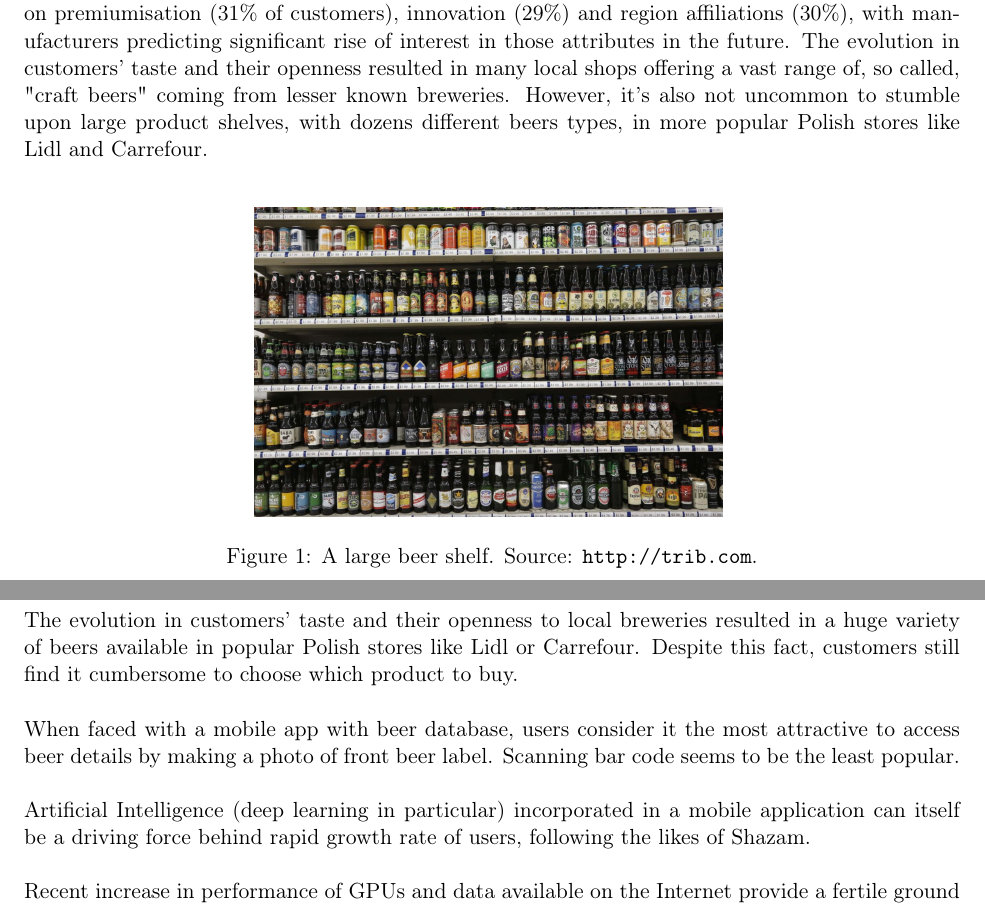
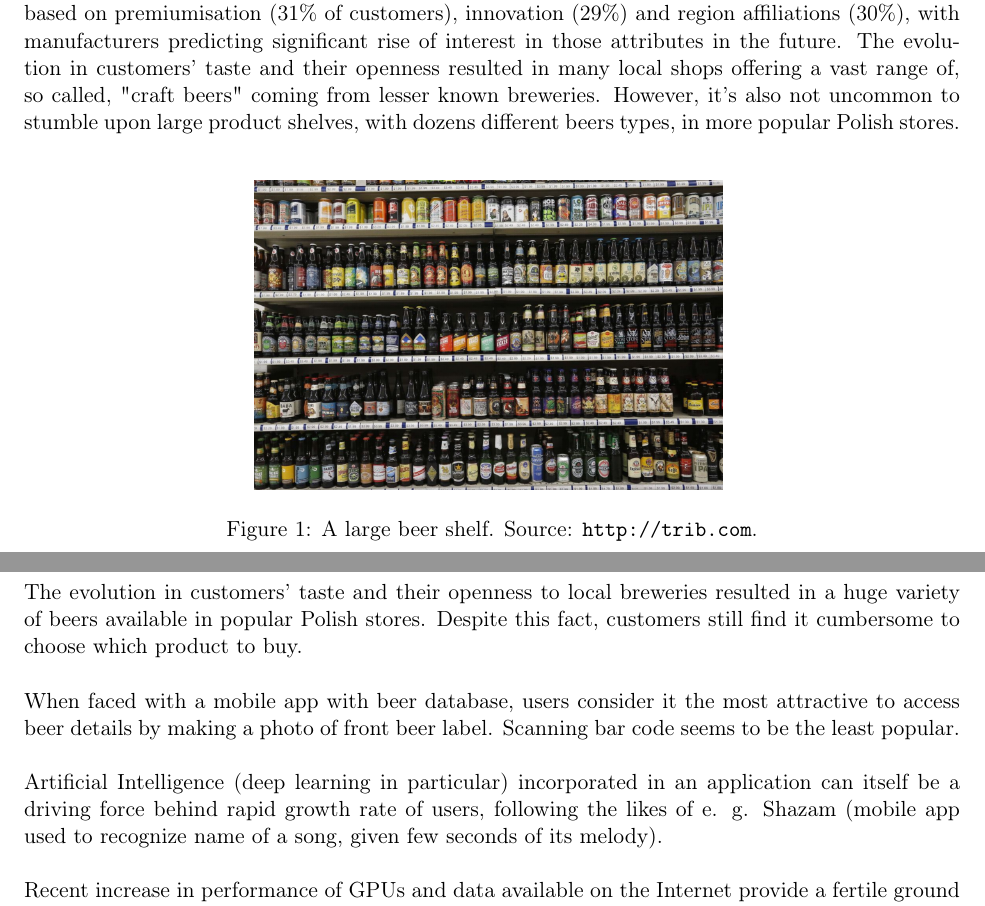
Before and after one commit to matdziu/Engineering-Thesis, a LaTeX thesis (thesis.tex): two parts of pages 2 and 28 of 30, joined at a grey line, cut so that both start at the same text. Compiled offline with pdfLaTeX.

Commit message:
Got rid of names of stores and explained what Shazam is

```diff
--- a/thesis.tex
+++ b/thesis.tex
@@ -19,7 +19,7 @@
 \setcounter{page}{1}
 
 \section{Problem definition} \label{problem_definition}
-Report on the alcoholic beverages market in Poland, performed by audit company KPMG \cite{kpmg_alco}, claims, that in 2013, Poles spent 41.1 billion zlotys on alcohol, with beer being a large portion of that amount (47\%). The report also states that, as of 2014, Polish customers choose beers based on premiumisation (31\% of customers), innovation (29\%) and region affiliations (30\%), with manufacturers predicting significant rise of interest in those attributes in the future. The evolution in customers' taste and their openness resulted in many local shops offering a vast range of, so called, "craft beers" coming from lesser known breweries. However, it's also not uncommon to stumble upon large product shelves, with dozens different beers types, in more popular Polish stores like Lidl and Carrefour.\\
+Report on the alcoholic beverages market in Poland, performed by audit company KPMG \cite{kpmg_alco}, claims, that in 2013, Poles spent 41.1 billion zlotys on alcohol, with beer being a large portion of that amount (47\%). The report also states that, as of 2014, Polish customers choose beers based on premiumisation (31\% of customers), innovation (29\%) and region affiliations (30\%), with manufacturers predicting significant rise of interest in those attributes in the future. The evolution in customers' taste and their openness resulted in many local shops offering a vast range of, so called, "craft beers" coming from lesser known breweries. However, it's also not uncommon to stumble upon large product shelves, with dozens different beers types, in more popular Polish stores.\\
 
 \begin{figure}[h]
 \includegraphics[width=0.5\textwidth]{beer_shelf}
@@ -538,11 +538,11 @@ Vize.ai is an example of service allowing to easily create custom neural network
 \clearpage
 
 \section{Conclusions} \label{conclusions}
-The evolution in customers' taste and their openness to local breweries resulted in a huge variety of beers available in popular Polish stores like Lidl or Carrefour. Despite this fact, customers still find it cumbersome to choose which product to buy.\\
+The evolution in customers' taste and their openness to local breweries resulted in a huge variety of beers available in popular Polish stores. Despite this fact, customers still find it cumbersome to choose which product to buy.\\
 
 When faced with a mobile app with beer database, users consider it the most attractive to access beer details by making a photo of front beer label. Scanning bar code seems to be the least popular.\\
 
-Artificial Intelligence (deep learning in particular) incorporated in a mobile application can itself be a driving force behind rapid growth rate of users, following the likes of Shazam.\\
+Artificial Intelligence (deep learning in particular) incorporated in an application can itself be a driving force behind rapid growth rate of users, following the likes of e. g. Shazam (mobile app used to recognize name of a song, given few seconds of its melody).\\
 
 Recent increase in performance of GPUs and data available on the Internet provide a fertile ground for machine learning algorithms, such as neural networks.\\
 
```
Also changed, not shown: thesis.tex (2 more changed lines), 3 other files.
